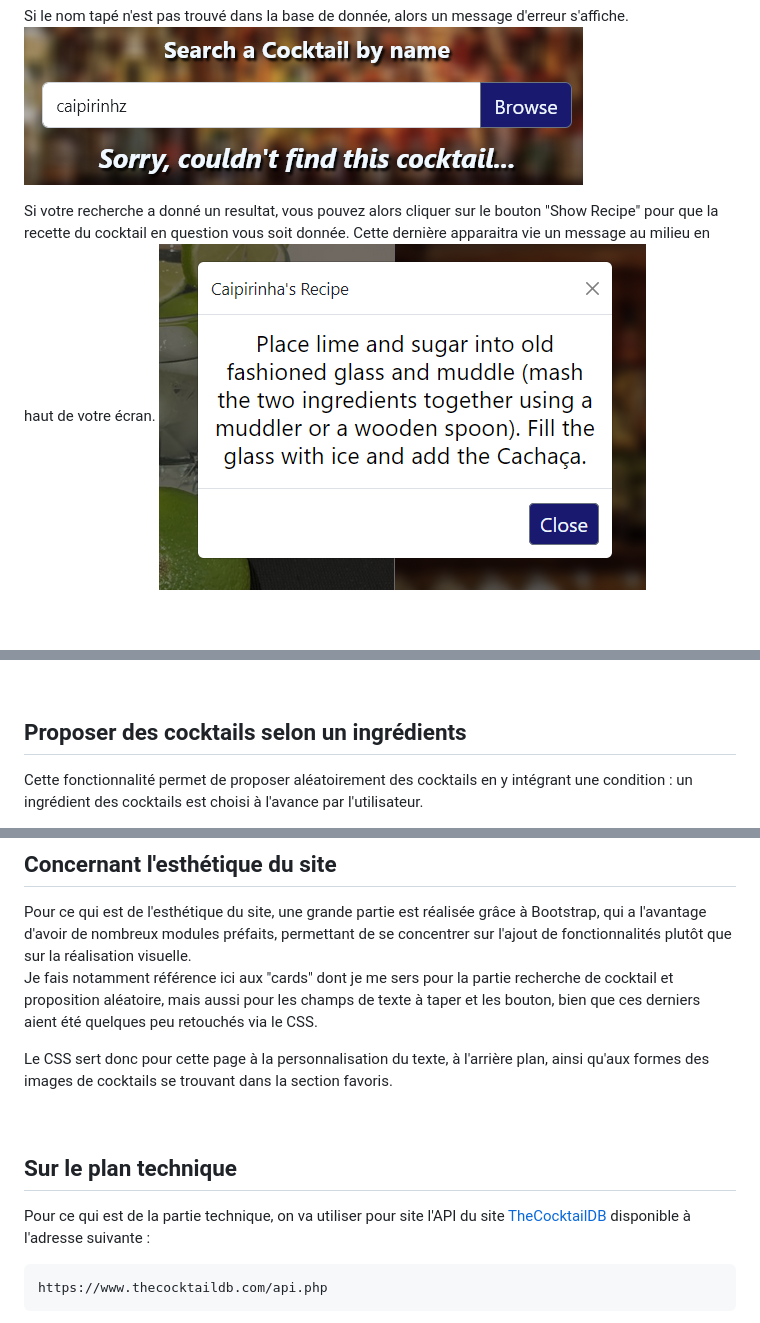
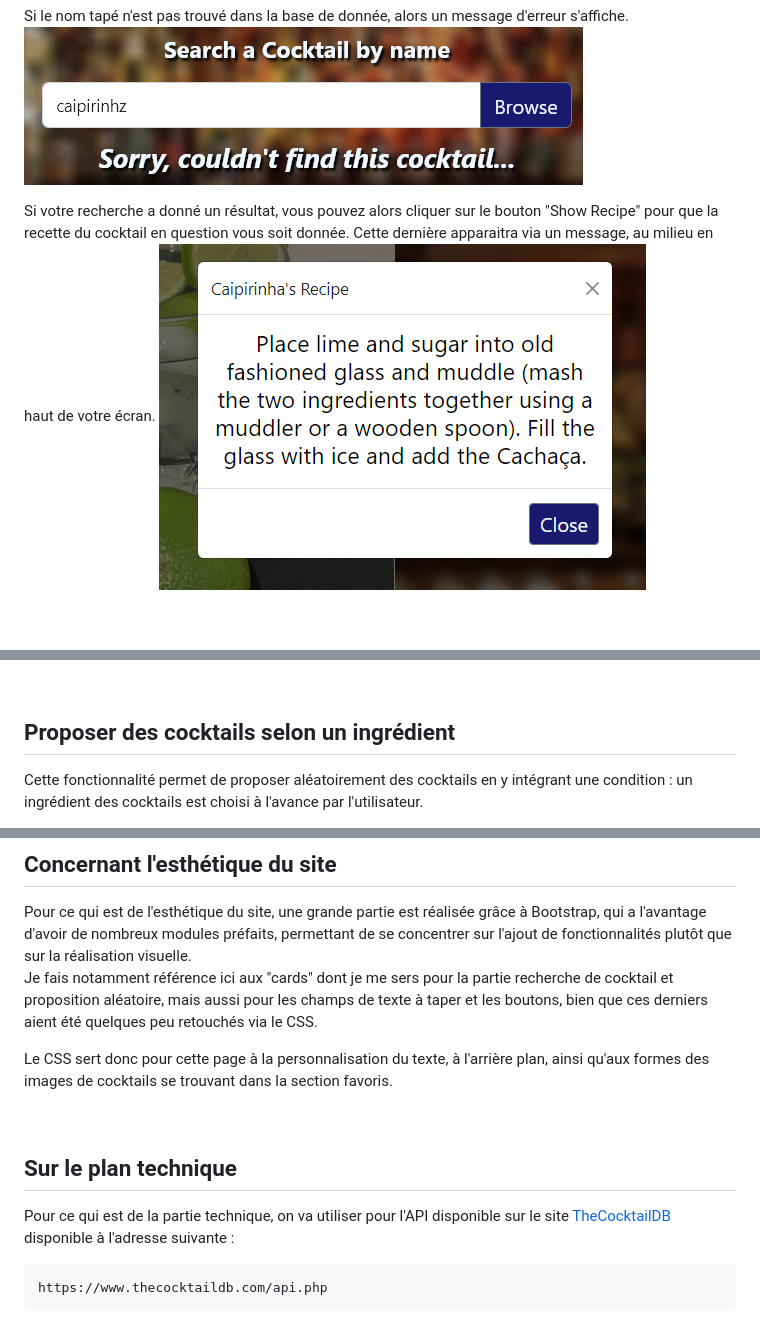
Before and after one commit to DaBamboo/coursJS, a Markdown page: TP1/README.md, 3 parts joined by grey strips. GitHub-like rendering.

Commit message:
correction du README

````diff
--- a/TP1/README.md
+++ b/TP1/README.md
@@ -17,7 +17,7 @@ Pour rechercher un cocktail il suffit de taper son nom (en anglais) puis de cliq
 Si le nom tapé n'est pas trouvé dans la base de donnée, alors un message d'erreur s'affiche.<br>
 ![searchFail](searchError.png)
 
-Si votre recherche a donné un resultat, vous pouvez alors cliquer sur le bouton "Show Recipe" pour que la recette du cocktail en question vous soit donnée. Cette dernière apparaitra vie un message au milieu en haut de votre écran.
+Si votre recherche a donné un résultat, vous pouvez alors cliquer sur le bouton "Show Recipe" pour que la recette du cocktail en question vous soit donnée. Cette dernière apparaitra via un message, au milieu en haut de votre écran.
 ![cocktailRecipe](searchModal.png)
 
 <br>
@@ -31,7 +31,7 @@ La différence est que le cocktail affiché sera aléatoirement choisi, le but
 
 <br>
 
-## Proposer des cocktails selon un ingrédients
+## Proposer des cocktails selon un ingrédient
 
 Cette fonctionnalité permet de proposer aléatoirement des cocktails en y intégrant une condition : un ingrédient des cocktails est choisi à l'avance par l'utilisateur.
 
@@ -49,7 +49,7 @@ Cette section, qui n'est pas interractive, a pour but d'etoffer quelque peu le s
 ## Concernant l'esthétique du site
 
 Pour ce qui est de l'esthétique du site, une grande partie est réalisée grâce à Bootstrap, qui a l'avantage d'avoir de nombreux modules préfaits, permettant de se concentrer sur l'ajout de fonctionnalités plutôt que sur la réalisation visuelle.<br>
-Je fais notamment référence ici aux "cards" dont je me sers pour la partie recherche de cocktail et proposition aléatoire, mais aussi pour les champs de texte à taper et les bouton, bien que ces derniers aient été quelques peu retouchés via le CSS.
+Je fais notamment référence ici aux "cards" dont je me sers pour la partie recherche de cocktail et proposition aléatoire, mais aussi pour les champs de texte à taper et les boutons, bien que ces derniers aient été quelques peu retouchés via le CSS.
 
 Le CSS sert donc pour cette page à la personnalisation du texte, à l'arrière plan, ainsi qu'aux formes des images de cocktails se trouvant dans la section favoris.
 
@@ -57,7 +57,7 @@ Le CSS sert donc pour cette page à la personnalisation du texte, à l'arrière
 
 ## Sur le plan technique
 
-Pour ce qui est de la partie technique, on va utiliser pour site l'API du site <a href="https://www.thecocktaildb.com/api.php">TheCocktailDB</a> disponible à l'adresse suivante :
+Pour ce qui est de la partie technique, on va utiliser pour l'API disponible sur le site <a href="https://www.thecocktaildb.com/api.php">TheCocktailDB</a> disponible à l'adresse suivante :
 ```
 https://www.thecocktaildb.com/api.php
 ```
````
